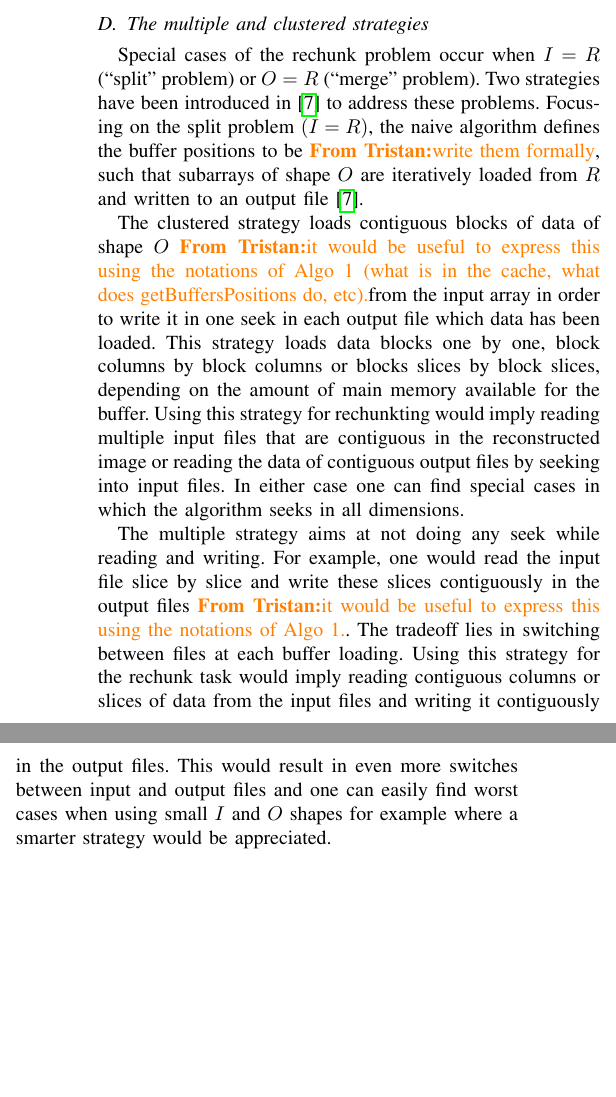
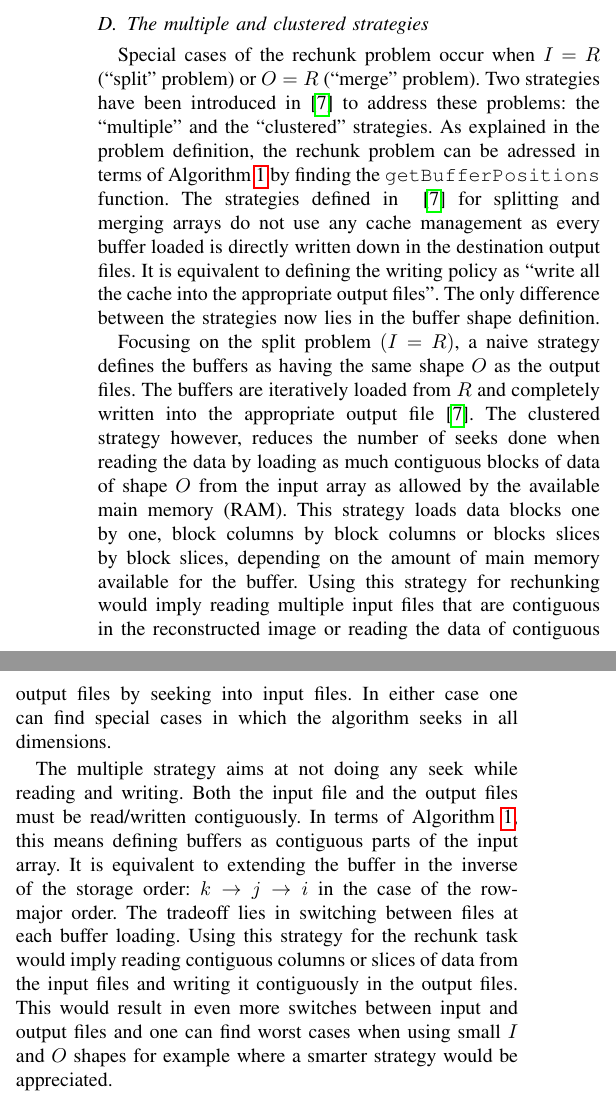
Before and after one commit to big-data-lab-team/paper-repartition, a LaTeX paper (algorithm_paper_v1.tex): two parts of the columns of page 2 of 9, joined at a grey line, cut so that both start at the same text, the shorter picture padded with empty space. Compiled offline with pdfLaTeX; a missing font is replaced by an installed copy or a similar font; a LaTeX package or settings file that is missing is left out.

Commit message:
rewriting the multiple and clustered subsection

```diff
--- a/algorithm_paper_v1.tex
+++ b/algorithm_paper_v1.tex
@@ -155,30 +158,40 @@ which requires a seek.
 \subsection{The multiple and clustered strategies}
 Special cases of the rechunk problem occur when $I=R$ (``split'' problem)
 or $O=R$ (``merge'' problem). Two strategies have been introduced
-in~\cite{seqalgorithms} to address these problems. Focusing on the split
-problem $(I=R)$, the naive algorithm defines the buffer positions to be
-\tristan{write them formally}, such that subarrays of shape $O$ are
-iteratively loaded from $R$ and written to an output
-file~\cite{seqalgorithms}.
+in~\cite{seqalgorithms} to address these problems: the ``multiple" and the
+``clustered" strategies. As explained in the problem definition, the rechunk
+problem can be adressed in terms of Algorithm~\ref{algo:generalrechunk}
+by finding the \texttt{getBufferPositions} function.
+The strategies defined in ~\cite{seqalgorithms} for splitting and merging arrays
+do not use any cache management as every buffer loaded is directly written down
+in the destination output files. It is equivalent to defining the writing policy
+as ``write all the cache into the appropriate output files". The only difference
+between the strategies now lies in the buffer shape definition.
 
-The clustered strategy loads contiguous blocks of data of shape $O$ \tristan{it would be useful to express this using the notations of Algo 1 (what is in the cache, what does getBuffersPositions do, etc).}
-from the input array in order to write it in one seek in each output file which
-data has been loaded. This strategy loads data blocks one by one, block columns
-by block columns or blocks slices by block slices, depending on the amount of
-main memory available for the buffer. Using this strategy for rechunkting would
-imply reading multiple input files that are contiguous in the reconstructed
-image or reading the data of contiguous output files by seeking into input files.
-In either case one can find special cases in which the algorithm seeks in all
-dimensions.
+Focusing on the split problem $(I=R)$, a naive strategy defines the buffers as
+having the same shape $O$ as the output files. The buffers are iteratively
+loaded from $R$ and completely written into the appropriate output
+file~\cite{seqalgorithms}. The clustered strategy however, reduces the number of
+seeks done when reading the data by loading as much contiguous blocks of data
+of shape $O$ from the input array as allowed by the available main memory (RAM).
+This strategy loads data blocks one by one, block columns by block columns or
+blocks slices by block slices, depending on the amount of main memory available
+for the buffer. Using this strategy for rechunking would imply reading multiple
+input files that are contiguous in the reconstructed image or reading the data
+of contiguous output files by seeking into input files. In either case one can
+find special cases in which the algorithm seeks in all dimensions.
 
-The multiple strategy aims at not doing any seek while reading and writing. For
-example, one would read the input file slice by slice and write these slices
-contiguously in the output files \tristan{it would be useful to express this using the notations of Algo 1.}. The tradeoff lies in switching between files
+The multiple strategy aims at not doing any seek while reading and writing.
+Both the input file and the output files must be read/written contiguously. In
+terms of Algorithm~\ref{algo:generalrechunk}, this means defining buffers as
+contiguous parts of the input array. It is equivalent to extending the buffer
+in the inverse of the storage order: $k \rightarrow j \rightarrow i$ in the case
+of the row-major order. The tradeoff lies in switching between files
 at each buffer loading. Using this strategy for the rechunk task would imply
 reading contiguous columns or slices of data from the input files and writing it
 contiguously in the output files. This would result in even more switches
-between input and output files and one can easily find worst cases when using
-small $I$ and $O$ shapes for example where a smarter strategy would be appreciated.
+between input and output files and one can find worst cases when using small
+$I$ and $O$ shapes for example where a smarter strategy would be appreciated.
 
 To the best of our knowedge however, no algorithm has been proposed for the
 rechunk task. The algorithm presented in this study can be seen as an
```
Also changed, not shown: algorithm_paper_v1.tex (9 more changed lines).
